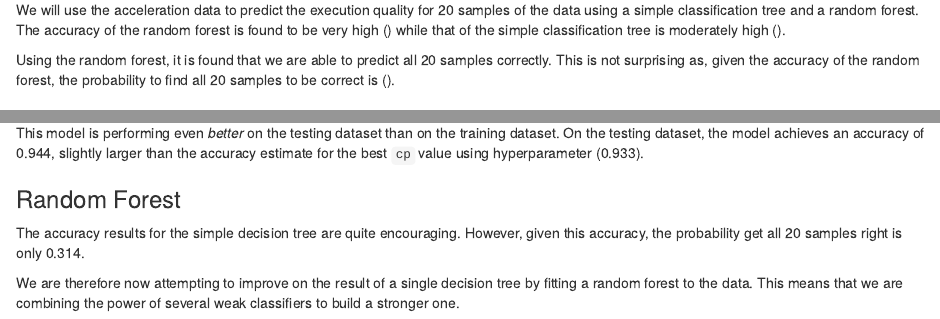
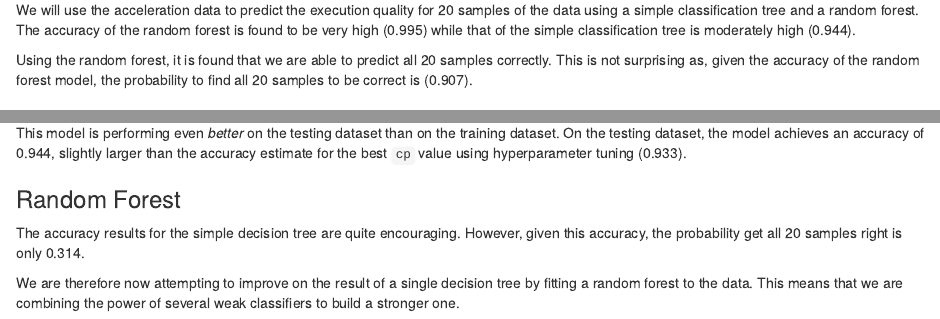
Before and after one commit to bjrnfrdnnd/Coursera_Practical_Machine_Learning_Assignment, an R Markdown document (Assignment.Rmd): the page in a window 1100 px wide, from 1190 px down, and a second part further down, joined at a grey line. The pictures show the output file Assignment.html that the author committed with the source, opened offline.

Commit message:
next commit

````diff
--- a/Assignment.Rmd
+++ b/Assignment.Rmd
@@ -27,9 +27,9 @@ While performing the exercise, accelerrations of different parts of the body and
   <img src="./figures/on-body-sensing-schema.png">
 </p>
 
-We will use the acceleration data to predict the execution quality for 20 samples of the data using a simple classification tree and a random forest. The accuracy of the random forest is found to be very high () while that of the simple classification tree is moderately high ().
+We will use the acceleration data to predict the execution quality for 20 samples of the data using a simple classification tree and a random forest. The accuracy of the random forest is found to be very high (0.995) while that of the simple classification tree is moderately high (0.944).
 
-Using the random forest, it is found that we are able to predict all 20 samples correctly. This is not surprising as, given the accuracy of the random forest, the probability to find all 20 samples to be correct is ().
+Using the random forest, it is found that we are able to predict all 20 samples correctly. This is not surprising as, given the accuracy of the random forest model, the probability to find all 20 samples to be correct is (0.907).
 
 
 ## Data preprocessing
@@ -136,7 +136,7 @@ Accuracy.Simple.DecisionTree <- cM.Simple.DecisionTree$overall[1]
 print(cM.Simple.DecisionTree)
 ```
 
-This model is performing even *better* on the testing dataset than on the training dataset. On the testing dataset, the model achieves an accuracy of `r Accuracy.Simple.DecisionTree`, slightly larger than the accuracy estimate for the best `cp` value using hyperparameter (`r model.Simple.DecisionTree$results[1,"Accuracy"]`).
+This model is performing even *better* on the testing dataset than on the training dataset. On the testing dataset, the model achieves an accuracy of `r Accuracy.Simple.DecisionTree`, slightly larger than the accuracy estimate for the best `cp` value using hyperparameter tuning (`r model.Simple.DecisionTree$results[1,"Accuracy"]`).
 
 ### Random Forest
 The accuracy results for the simple decision tree are quite encouraging. However, given this accuracy, the probability get all `r n.testing` samples right is only `r dbinom(n.testing, size=n.testing, prob=Accuracy.Simple.DecisionTree)`.
````
Also changed, not shown: Assignment.html, Assignment.Rmd (2 more changed lines).
